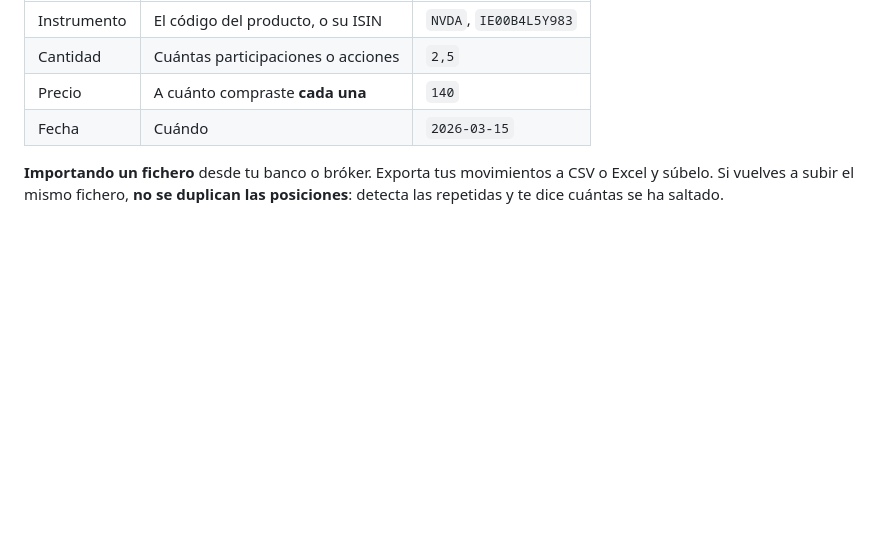
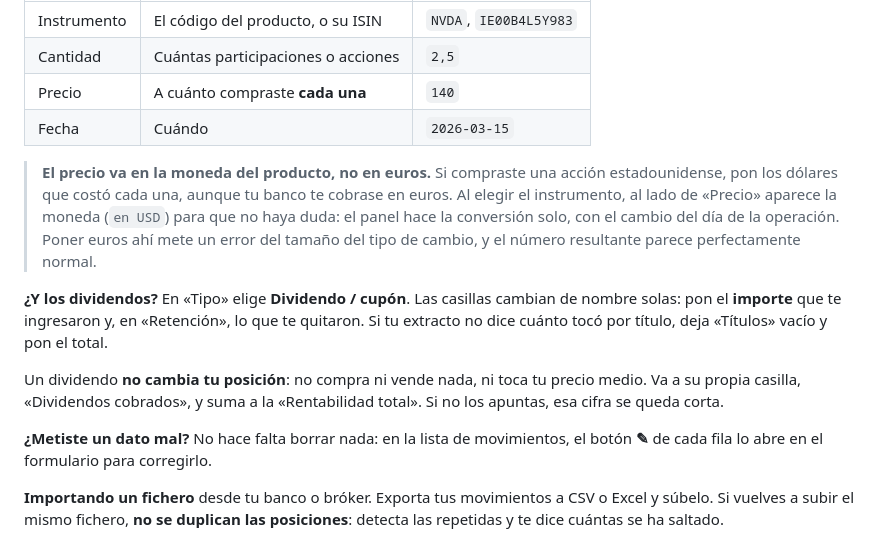
Before and after one commit to alejandrotp97-art/market-zones, a Markdown page: GUIA.md, the part around one of its changes. Drawn GitHub-style; blank space fills up the shorter version.

```diff
--- a/GUIA.md
+++ b/GUIA.md
@@ -239,6 +239,25 @@ Ve a **Cartera** en el menú. Tienes dos formas:
 | Precio | A cuánto compraste **cada una** | `140` |
 | Fecha | Cuándo | `2026-03-15` |
 
+> **El precio va en la moneda del producto, no en euros.** Si compraste una
+> acción estadounidense, pon los dólares que costó cada una, aunque tu banco te
+> cobrase en euros. Al elegir el instrumento, al lado de «Precio» aparece la
+> moneda (`en USD`) para que no haya duda: el panel hace la conversión solo, con
+> el cambio del día de la operación. Poner euros ahí mete un error del tamaño
+> del tipo de cambio, y el número resultante parece perfectamente normal.
+
+**¿Y los dividendos?** En «Tipo» elige **Dividendo / cupón**. Las casillas
+cambian de nombre solas: pon el **importe** que te ingresaron y, en
+«Retención», lo que te quitaron. Si tu extracto no dice cuánto tocó por título,
+deja «Títulos» vacío y pon el total.
+
+Un dividendo **no cambia tu posición**: no compra ni vende nada, ni toca tu
+precio medio. Va a su propia casilla, «Dividendos cobrados», y suma a la
+«Rentabilidad total». Si no los apuntas, esa cifra se queda corta.
+
+**¿Metiste un dato mal?** No hace falta borrar nada: en la lista de movimientos,
+el botón **✎** de cada fila lo abre en el formulario para corregirlo.
+
 **Importando un fichero** desde tu banco o bróker. Exporta tus movimientos a
 CSV o Excel y súbelo. Si vuelves a subir el mismo fichero, **no se duplican las
 posiciones**: detecta las repetidas y te dice cuántas se ha saltado.
```
Also changed, not shown: other parts of GUIA.md (+62 -1 lines), README.md (+29 -3 lines).
